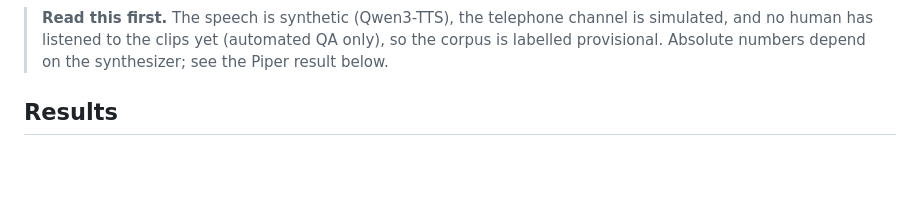
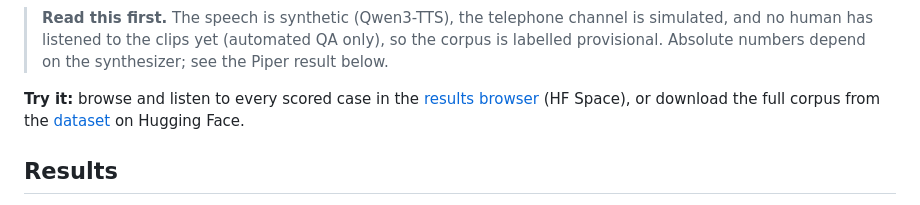
Before and after one commit to Gjusev/voxentity-eu, a Markdown page: README.md, the part around the change. Drawn GitHub-style; blank space fills up the shorter version.

```diff
--- a/README.md
+++ b/README.md
@@ -30,6 +30,11 @@ character fails the slot.
 > is simulated, and no human has listened to the clips yet (automated QA only), so
 > the corpus is labelled provisional. Absolute numbers depend on the synthesizer;
 > see the Piper result below.
+
+**Try it:** browse and listen to every scored case in the
+[results browser](https://huggingface.co/spaces/Gjusev/voxentity-eu-results) (HF
+Space), or download the full corpus from the
+[dataset](https://huggingface.co/datasets/Gjusev/voxentity-eu) on Hugging Face.
 
 ## Results
 
```
Also changed, not shown: IMPLEMENTATION_STATUS.md (+15 -11 lines), PUBLISHING.md (+5 -3 lines).
